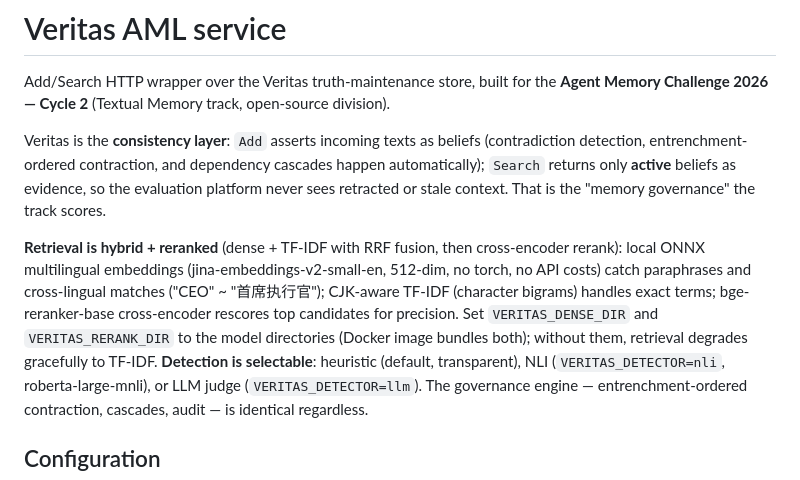
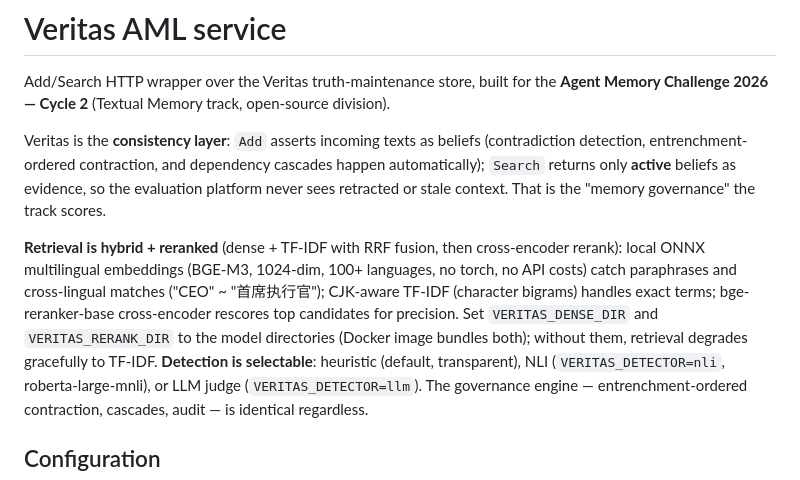
Before and after one commit to Iam-Raghava/veritas, a Markdown page: aml/README.md, the part around the change. GitHub-like rendering.

Commit message:
Upgrade to BGE-M3 embeddings

```diff
--- a/aml/README.md
+++ b/aml/README.md
@@ -11,14 +11,13 @@ evidence, so the evaluation platform never sees retracted or stale context.
 That is the "memory governance" the track scores.
 
 **Retrieval is hybrid + reranked** (dense + TF-IDF with RRF fusion, then
-cross-encoder rerank): local ONNX multilingual embeddings
-(jina-embeddings-v2-small-en, 512-dim, no torch, no API costs) catch
-paraphrases and cross-lingual matches ("CEO" ~ "首席执行官"); CJK-aware
-TF-IDF (character bigrams) handles exact terms; bge-reranker-base
-cross-encoder rescores top candidates for precision. Set
-`VERITAS_DENSE_DIR` and `VERITAS_RERANK_DIR` to the model directories
-(Docker image bundles both); without them, retrieval degrades gracefully
-to TF-IDF.
+cross-encoder rerank): local ONNX multilingual embeddings (BGE-M3,
+1024-dim, 100+ languages, no torch, no API costs) catch paraphrases and
+cross-lingual matches ("CEO" ~ "首席执行官"); CJK-aware TF-IDF (character
+bigrams) handles exact terms; bge-reranker-base cross-encoder rescores
+top candidates for precision. Set `VERITAS_DENSE_DIR` and
+`VERITAS_RERANK_DIR` to the model directories (Docker image bundles
+both); without them, retrieval degrades gracefully to TF-IDF.
 **Detection is selectable**: heuristic (default, transparent),
 NLI (`VERITAS_DETECTOR=nli`, roberta-large-mnli), or LLM judge
 (`VERITAS_DETECTOR=llm`). The governance engine — entrenchment-ordered
```
